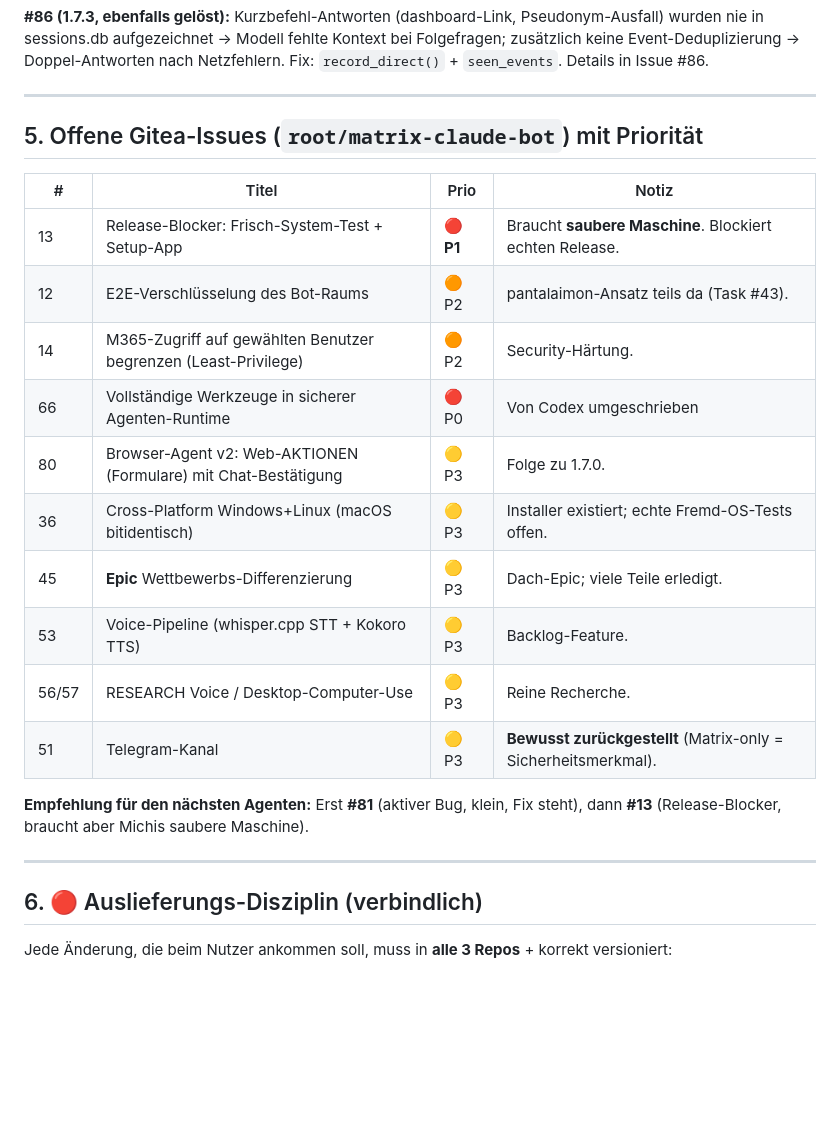
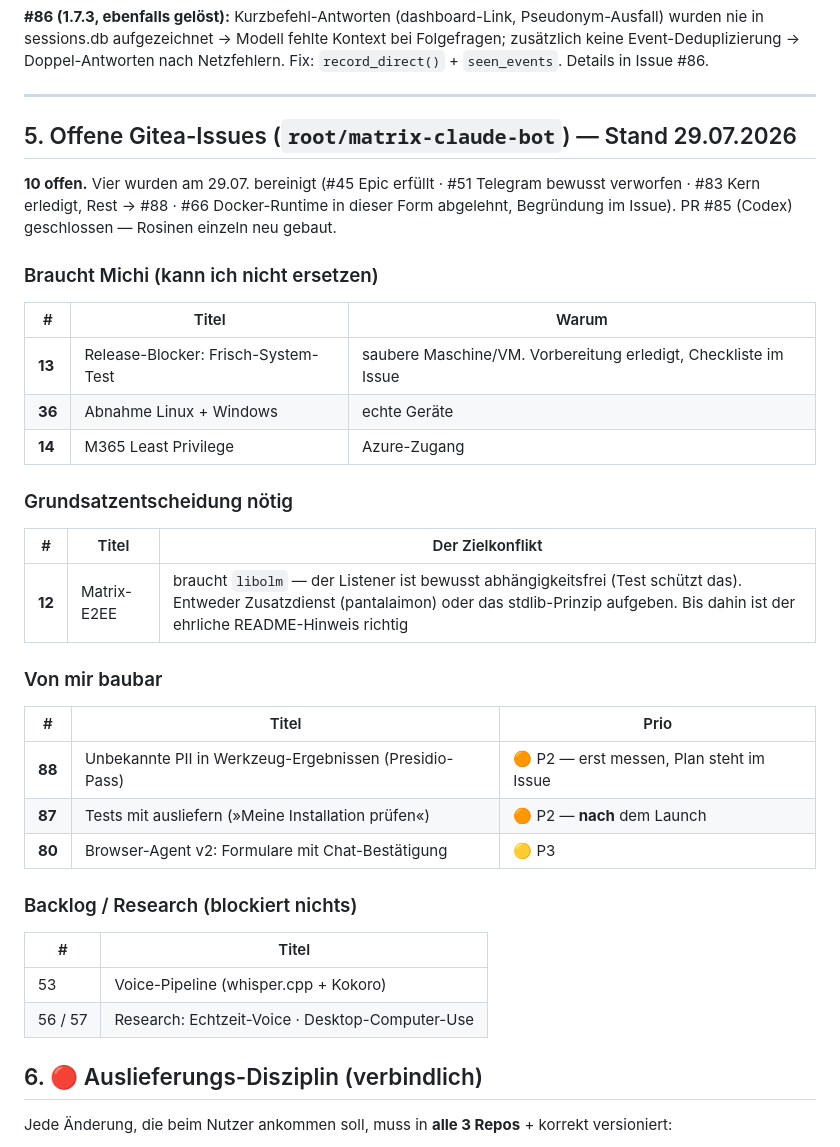
Before and after one commit to TheOperatorAgent/TheOperator, a Markdown page: HANDOVER.md, the part around the change. GitHub-like rendering; blank space fills up the shorter version.

Commit message:
Doku: Issue-Lage nach dem Aufraeumen (10 offen, 4 bereinigt, PR #85 zu)
Co-Authored-By: Claude Fable 5 <noreply@anthropic.com>

```diff
--- a/HANDOVER.md
+++ b/HANDOVER.md
@@ -108,24 +108,36 @@ Diagnose-Beleg (Matrix CS-API mit gültigem Owner-Token, `whoami` ok):
 
 ---
 
-## 5. Offene Gitea-Issues (`root/matrix-claude-bot`) mit Priorität
+## 5. Offene Gitea-Issues (`root/matrix-claude-bot`) — Stand 29.07.2026
 
-| # | Titel | Prio | Notiz |
-|---|---|---|---|
-| 13 | Release-Blocker: Frisch-System-Test + Setup-App | 🔴 **P1** | Braucht **saubere Maschine**. Blockiert echten Release. |
-| 12 | E2E-Verschlüsselung des Bot-Raums | 🟠 P2 | pantalaimon-Ansatz teils da (Task #43). |
-| 14 | M365-Zugriff auf gewählten Benutzer begrenzen (Least-Privilege) | 🟠 P2 | Security-Härtung. |
-| 66 | Vollständige Werkzeuge in sicherer Agenten-Runtime | 🔴 P0 | Von Codex umgeschrieben |
-| 80 | Browser-Agent v2: Web-AKTIONEN (Formulare) mit Chat-Bestätigung | 🟡 P3 | Folge zu 1.7.0. |
-| 36 | Cross-Platform Windows+Linux (macOS bitidentisch) | 🟡 P3 | Installer existiert; echte Fremd-OS-Tests offen. |
-| 45 | **Epic** Wettbewerbs-Differenzierung | 🟡 P3 | Dach-Epic; viele Teile erledigt. |
-| 53 | Voice-Pipeline (whisper.cpp STT + Kokoro TTS) | 🟡 P3 | Backlog-Feature. |
-| 56/57 | RESEARCH Voice / Desktop-Computer-Use | 🟡 P3 | Reine Recherche. |
-| 51 | Telegram-Kanal | 🟡 P3 | **Bewusst zurückgestellt** (Matrix-only = Sicherheitsmerkmal). |
+**10 offen.** Vier wurden am 29.07. bereinigt (#45 Epic erfüllt · #51 Telegram bewusst verworfen ·
+#83 Kern erledigt, Rest → #88 · #66 Docker-Runtime in dieser Form abgelehnt, Begründung im Issue).
+PR #85 (Codex) geschlossen — Rosinen einzeln neu gebaut.
 
-**Empfehlung für den nächsten Agenten:** Erst **#81** (aktiver Bug, klein, Fix steht), dann **#13** (Release-Blocker, braucht aber Michis saubere Maschine).
+### Braucht Michi (kann ich nicht ersetzen)
+| # | Titel | Warum |
+|---|---|---|
+| **13** | Release-Blocker: Frisch-System-Test | saubere Maschine/VM. Vorbereitung erledigt, Checkliste im Issue |
+| **36** | Abnahme Linux + Windows | echte Geräte |
+| **14** | M365 Least Privilege | Azure-Zugang |
 
----
+### Grundsatzentscheidung nötig
+| # | Titel | Der Zielkonflikt |
+|---|---|---|
+| **12** | Matrix-E2EE | braucht `libolm` — der Listener ist bewusst abhängigkeitsfrei (Test schützt das). Entweder Zusatzdienst (pantalaimon) oder das stdlib-Prinzip aufgeben. Bis dahin ist der ehrliche README-Hinweis richtig |
+
+### Von mir baubar
+| # | Titel | Prio |
+|---|---|---|
+| **88** | Unbekannte PII in Werkzeug-Ergebnissen (Presidio-Pass) | 🟠 P2 — erst messen, Plan steht im Issue |
+| **87** | Tests mit ausliefern (»Meine Installation prüfen«) | 🟠 P2 — **nach** dem Launch |
+| **80** | Browser-Agent v2: Formulare mit Chat-Bestätigung | 🟡 P3 |
+
+### Backlog / Research (blockiert nichts)
+| # | Titel |
+|---|---|
+| 53 | Voice-Pipeline (whisper.cpp + Kokoro) |
+| 56 / 57 | Research: Echtzeit-Voice · Desktop-Computer-Use |
 
 ## 6. 🔴 Auslieferungs-Disziplin (verbindlich)
 
```
